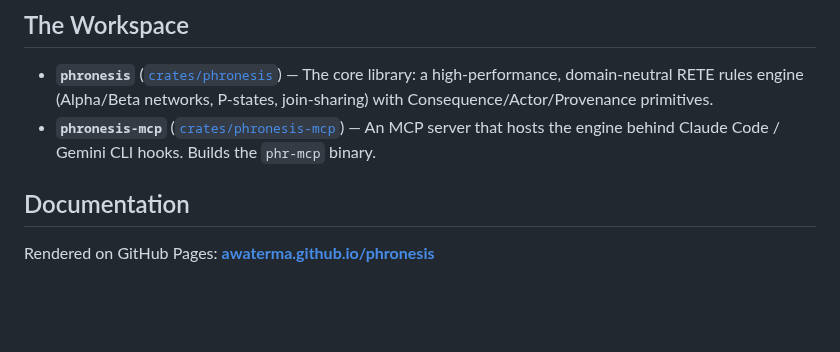
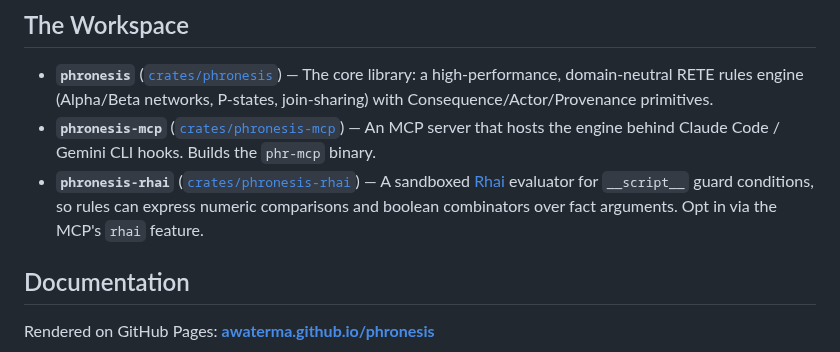
Before and after one commit to awaterma/phronesis, a Markdown page: README.md, the part around the change. Drawn GitHub-style; blank space fills up the shorter version.

```diff
--- a/README.md
+++ b/README.md
@@ -24,6 +24,7 @@ Beyond the syntactic rule packs, two grounded subsystems extend enforcement past
 
 - **`phronesis`** ([`crates/phronesis`](crates/phronesis)) — The core library: a high-performance, domain-neutral RETE rules engine (Alpha/Beta networks, P-states, join-sharing) with Consequence/Actor/Provenance primitives.
 - **`phronesis-mcp`** ([`crates/phronesis-mcp`](crates/phronesis-mcp)) — An MCP server that hosts the engine behind Claude Code / Gemini CLI hooks. Builds the `phr-mcp` binary.
+- **`phronesis-rhai`** ([`crates/phronesis-rhai`](crates/phronesis-rhai)) — A sandboxed [Rhai](https://rhai.rs) evaluator for `__script__` guard conditions, so rules can express numeric comparisons and boolean combinators over fact arguments. Opt in via the MCP's `rhai` feature.
 
 ## Documentation
 
```
Also changed, not shown: CHANGELOG.md (+49 -0 lines).
